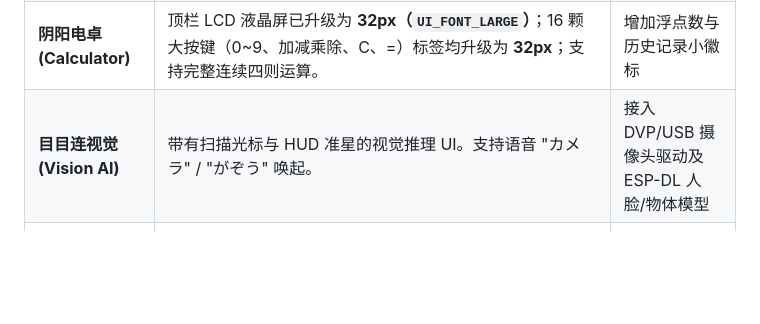
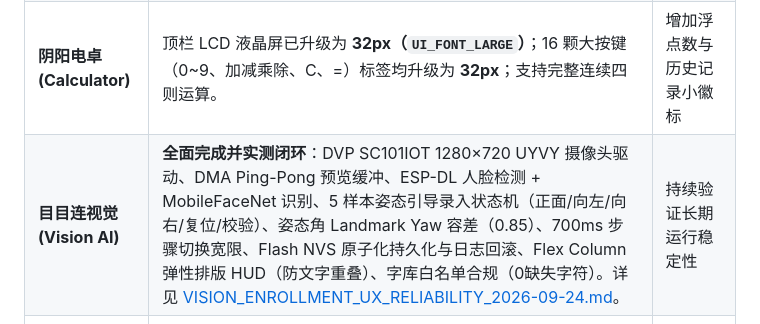
Before and after one commit to weilu-kong/Full-Function-S31-P4-Demo, a Markdown page: docs/AGENT-HANDOFF.md, the part around the change. Rendered like a GitHub page; blank space fills up the shorter version.

Commit message:
docs(vision): document 5-sample enrollment state machine, UX reliability, and layout fixes

```diff
--- a/docs/AGENT-HANDOFF.md
+++ b/docs/AGENT-HANDOFF.md
@@ -52,7 +52,7 @@
 | **Wi-Fi 交信 (Wi-Fi)** | 真实后台扫描任务（`esp_wifi_scan_start`）；动态 AP 列表（显示 SSID、RSSI 信号格、加密锁）；点击 SSID 弹出密码输入抽屉，**集成全键盘虚拟键盘**；支持输入连接、获取 IP 及连接失败原因码反馈。 | 记住已连接过的 Wi-Fi 密码并在开机自动重连 |
 | **蓝牙音频 (Bluetooth)** | A2DP Sink 设备名称 `Yokai-Groovebox`；蓝牙设备扫描及状态展示；主音量滑块直连硬件 Codec。 | 完善 BLE 配对握手与状态广播 |
 | **阴阳电卓 (Calculator)** | 顶栏 LCD 液晶屏已升级为 **32px（`UI_FONT_LARGE`）**；16 颗大按键（0~9、加减乘除、C、=）标签均升级为 **32px**；支持完整连续四则运算。 | 增加浮点数与历史记录小徽标 |
-| **目目连视觉 (Vision AI)** | 带有扫描光标与 HUD 准星的视觉推理 UI。支持语音 "カメラ" / "がぞう" 唤起。 | 接入 DVP/USB 摄像头驱动及 ESP-DL 人脸/物体模型 |
+| **目目连视觉 (Vision AI)** | **全面完成并实测闭环**：DVP SC101IOT 1280×720 UYVY 摄像头驱动、DMA Ping-Pong 预览缓冲、ESP-DL 人脸检测 + MobileFaceNet 识别、5 样本姿态引导录入状态机（正面/向左/向右/复位/校验）、姿态角 Landmark Yaw 容差（0.85）、700ms 步骤切换宽限、Flash NVS 原子化持久化与日志回滚、Flex Column 弹性排版 HUD（防文字重叠）、字库白名单合规（0缺失字符）。详见 [VISION_ENROLLMENT_UX_RELIABILITY_2026-09-24.md](VISION_ENROLLMENT_UX_RELIABILITY_2026-09-24.md)。 | 持续验证长期运行稳定性 |
 | **言灵神社 (Voice Shrine)** | **全面完成并实测闭环**：ESP-SR AFE/AEC、日语/英语双唤醒词（"Hi ESP" / "こんにちはESP"）全局唤醒、MultiNet7 双语 15 组命令离线识别；麦克风 34dB 降噪调优、VAD_MODE_3 快速截断（300ms）、0.23f 判决阈值、5.0s 聆听窗口；彻底解决唤醒死锁与 "Gohan"/"Go Home" 冲突；转场 Toast 修正为地道日语（"言霊の社"、"雷神シンセ" 等）；真机全部 15 项指令 100% 验收通过。 | 保持声学配置稳定，继续下一阶段视觉与联网业务 |
 | **狸屋时钟 (Clock & Timer)** | 巨型时钟显示与高精度秒表/计时器（開始、停止、リセット）。 | 联动 SNTP 网络授时校准系统 RTC |
 | **百鬼台所 (Food Freshness)** | 食材保质期倒计时卡片，视觉状态徽章与分类列表。 | 支持添加/删除食材条目 |
```
Also changed, not shown: docs/VISION_ENROLLMENT_UX_RELIABILITY_2026-09-24.md (added, +78 -0 lines).
